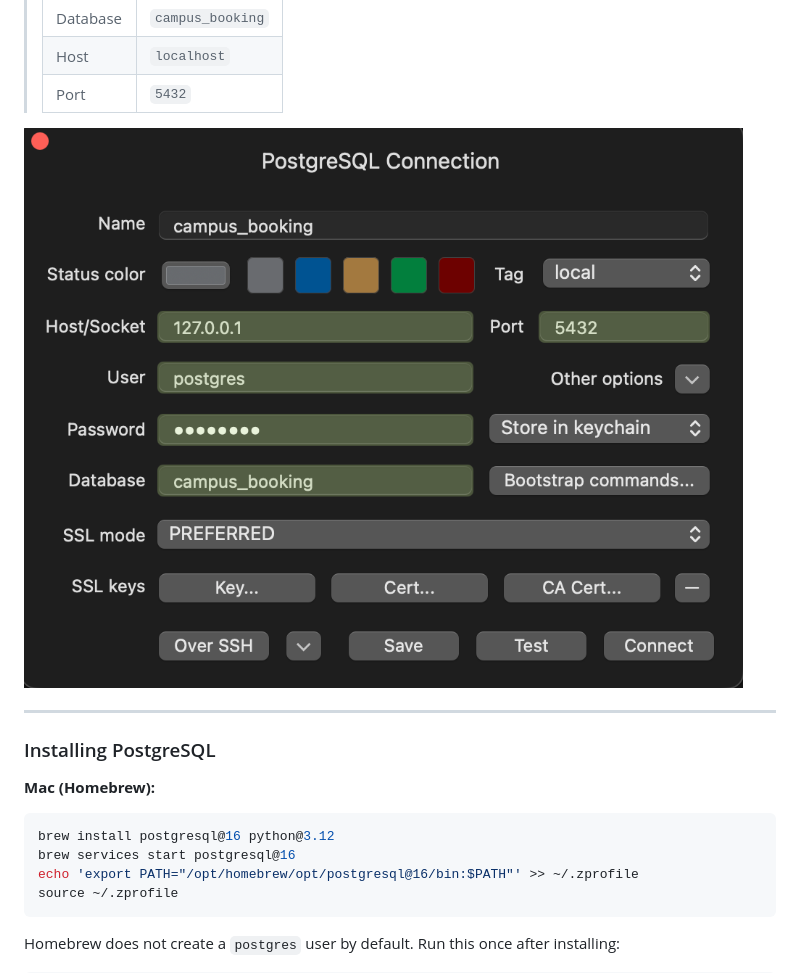
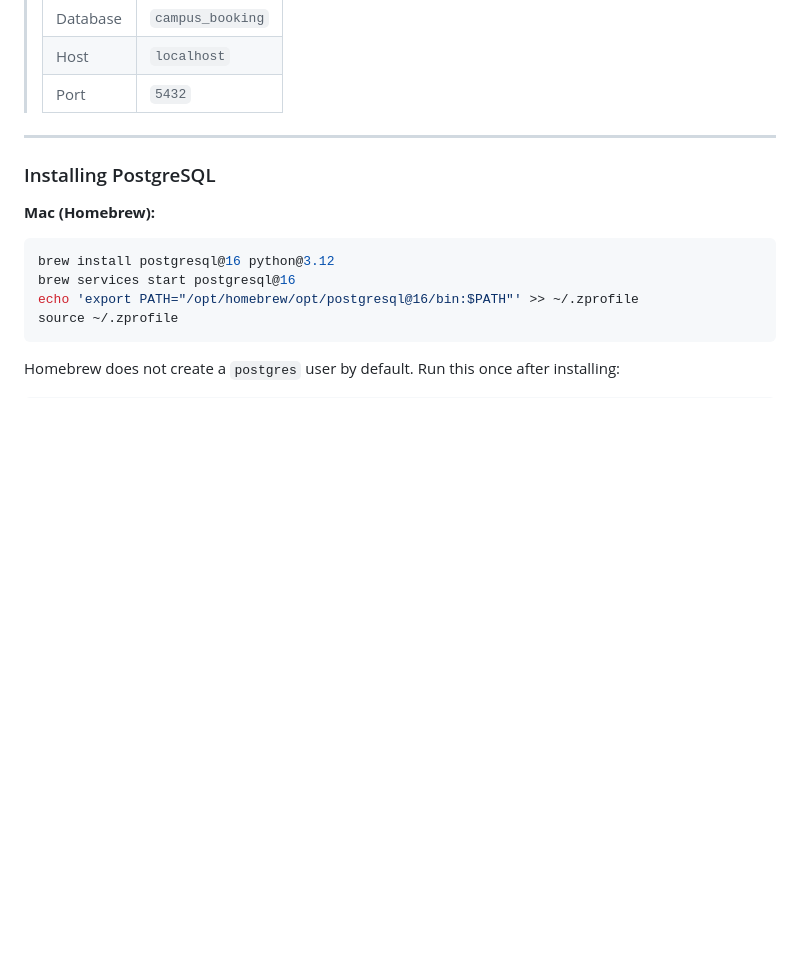
Before and after one commit to be-water22/facility-booking, a Markdown page: README.md, the part around the change. Rendered like a GitHub page; blank space fills up the shorter version.

Commit message:
docs: remove redundant image from prerequisites (already shown in DB viewer section)

```diff
--- a/README.md
+++ b/README.md
@@ -33,8 +33,6 @@ Install these before starting:
 > | Database | `campus_booking` |
 > | Host     | `localhost`      |
 > | Port     | `5432`           |
-
-![Mac Homebrew setup](images/tableplus-connection.png)
 
 ---
 
```
